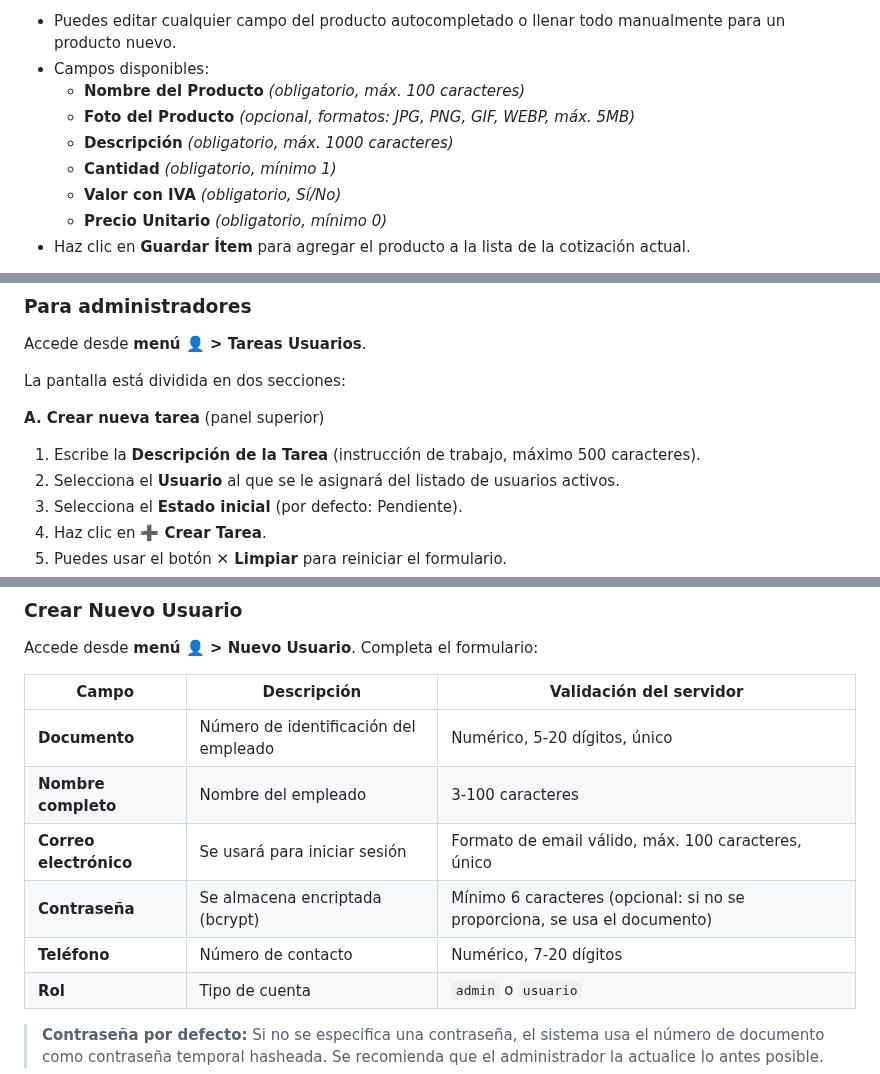
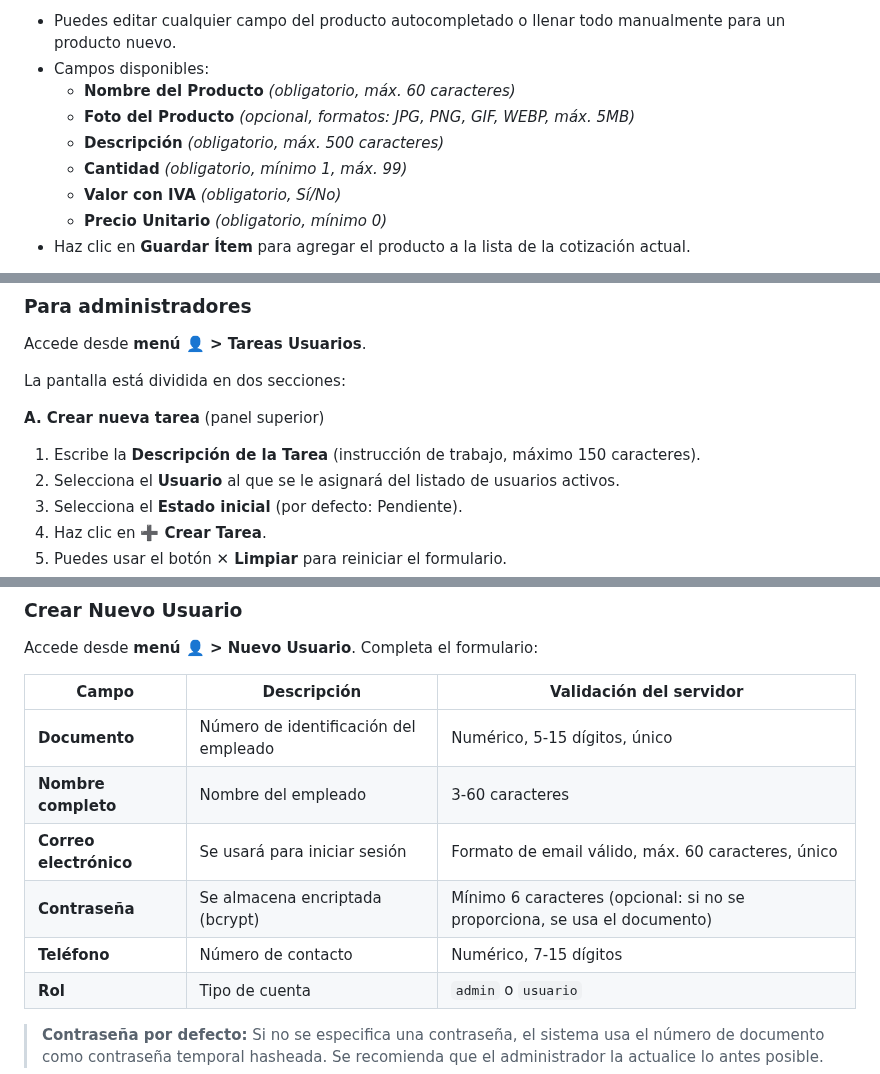
Before and after one commit to Santiago072/SistemaSodicol, a Markdown page: docs/Manual_de_Usuario.md, 3 parts joined by grey strips. Rendered like a GitHub page.

```diff
--- a/docs/Manual_de_Usuario.md
+++ b/docs/Manual_de_Usuario.md
@@ -119,10 +119,10 @@ La pantalla muestra tres secciones en la parte superior:
 **C. Formulario del ítem**
 - Puedes editar cualquier campo del producto autocompletado o llenar todo manualmente para un producto nuevo.
 - Campos disponibles:
-  - **Nombre del Producto** *(obligatorio, máx. 100 caracteres)*
+  - **Nombre del Producto** *(obligatorio, máx. 60 caracteres)*
   - **Foto del Producto** *(opcional, formatos: JPG, PNG, GIF, WEBP, máx. 5MB)*
-  - **Descripción** *(obligatorio, máx. 1000 caracteres)*
-  - **Cantidad** *(obligatorio, mínimo 1)*
+  - **Descripción** *(obligatorio, máx. 500 caracteres)*
+  - **Cantidad** *(obligatorio, mínimo 1, máx. 99)*
   - **Valor con IVA** *(obligatorio, Sí/No)*
   - **Precio Unitario** *(obligatorio, mínimo 0)*
 - Haz clic en **Guardar Ítem** para agregar el producto a la lista de la cotización actual.
@@ -225,7 +225,7 @@ Accede desde **menú 👤 > Tareas Usuarios**.
 La pantalla está dividida en dos secciones:
 
 **A. Crear nueva tarea** (panel superior)
-1. Escribe la **Descripción de la Tarea** (instrucción de trabajo, máximo 500 caracteres).
+1. Escribe la **Descripción de la Tarea** (instrucción de trabajo, máximo 150 caracteres).
 2. Selecciona el **Usuario** al que se le asignará del listado de usuarios activos.
 3. Selecciona el **Estado inicial** (por defecto: Pendiente).
 4. Haz clic en **➕ Crear Tarea**.
@@ -263,11 +263,11 @@ Accede desde **menú 👤 > Nuevo Usuario**. Completa el formulario:
 
 | Campo | Descripción | Validación del servidor |
 |---|---|---|
-| **Documento** | Número de identificación del empleado | Numérico, 5-20 dígitos, único |
-| **Nombre completo** | Nombre del empleado | 3-100 caracteres |
-| **Correo electrónico** | Se usará para iniciar sesión | Formato de email válido, máx. 100 caracteres, único |
+| **Documento** | Número de identificación del empleado | Numérico, 5-15 dígitos, único |
+| **Nombre completo** | Nombre del empleado | 3-60 caracteres |
+| **Correo electrónico** | Se usará para iniciar sesión | Formato de email válido, máx. 60 caracteres, único |
 | **Contraseña** | Se almacena encriptada (bcrypt) | Mínimo 6 caracteres (opcional: si no se proporciona, se usa el documento) |
-| **Teléfono** | Número de contacto | Numérico, 7-20 dígitos |
+| **Teléfono** | Número de contacto | Numérico, 7-15 dígitos |
 | **Rol** | Tipo de cuenta | `admin` o `usuario` |
 
 > **Contraseña por defecto:** Si no se especifica una contraseña, el sistema usa el número de documento como contraseña temporal hasheada. Se recomienda que el administrador la actualice lo antes posible.
```
Also changed, not shown: CHANGELOG.md (+9 -0 lines), docs/Especificacion_Requisitos.md (+1 -1 lines).
